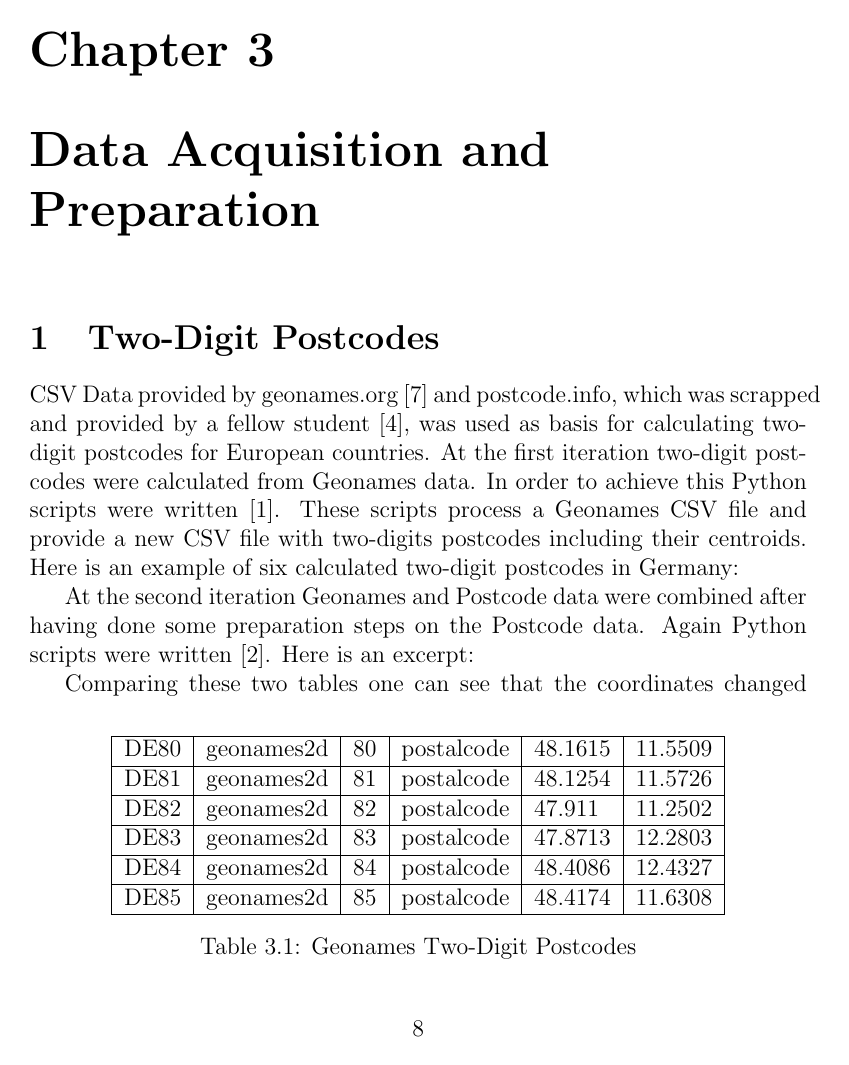
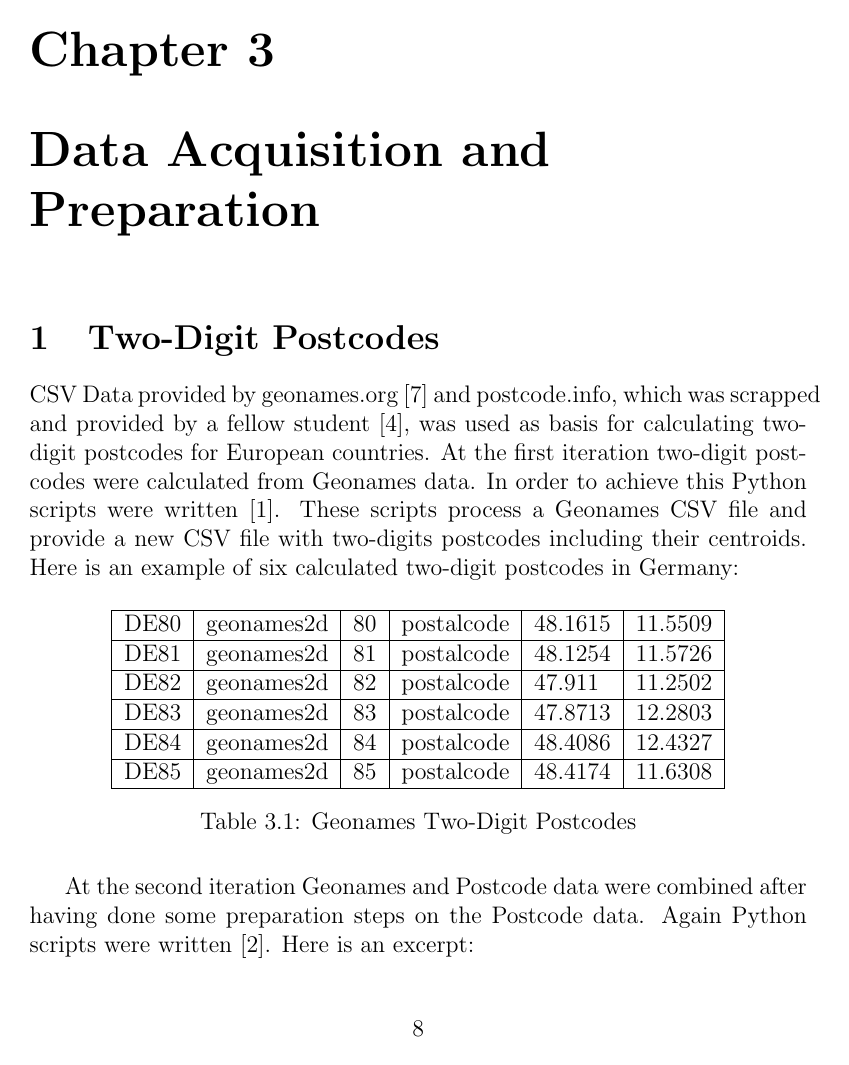
Before and after one commit to dataBikeHsUlm/juniors, a LaTeX document (report/Report.tex, which reads report/05_twodigitpostcodes.tex): page 9 of 15. Compiled offline with pdfLaTeX.

Commit message:
Latex Kram

```diff
--- a/report/05_twodigitpostcodes.tex
+++ b/report/05_twodigitpostcodes.tex
@@ -1,7 +1,7 @@
 \section{Two-Digit Postcodes}
 CSV Data provided by geonames.org \cite{Unxos2019} and postcode.info, which was scrapped and provided by a fellow student \cite{Mehra2019},  was used as basis for calculating two-digit postcodes for European countries. At the first iteration two-digit postcodes were calculated from Geonames data. In order to achieve this Python scripts were written \cite{Dechant2019b}. These scripts process a Geonames CSV file and provide a new CSV file with two-digits postcodes including their centroids. Here is an example of six calculated two-digit postcodes in Germany:
 
-\begin{table}[]
+\begin{table}[H]
 \centering
 \begin{tabular}{|l|l|l|l|l|l|}
 \hline
```
Also changed, not shown: report/Report.pdf, report/05_twodigitpostcodes.tex (2 more changed lines).
